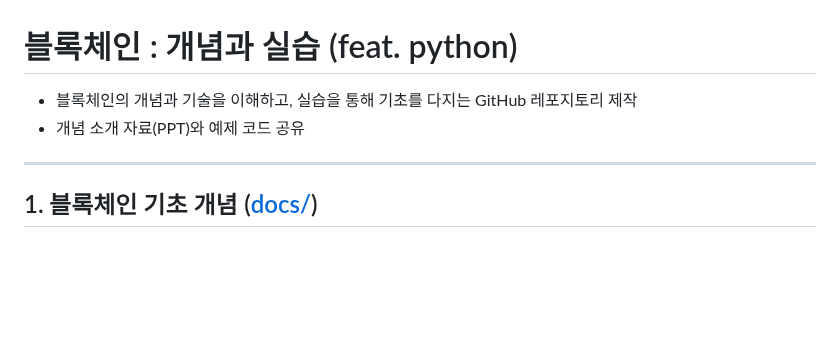
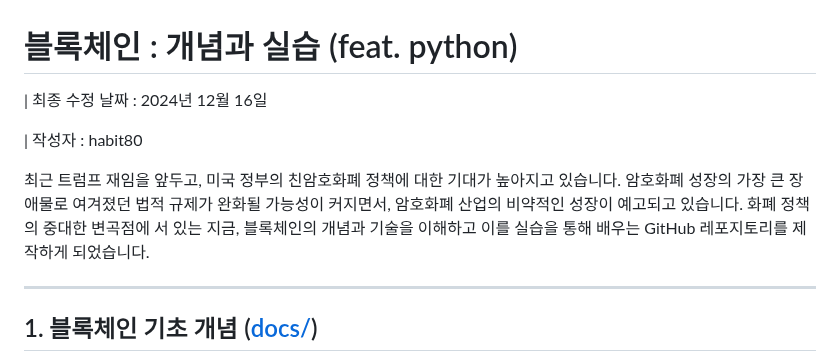
Before and after one commit to habit80/myBlockPanda, a Markdown page: README.md, the part around one of its changes. Drawn GitHub-style; blank space fills up the shorter version.

Commit message:
udpate readme

```diff
--- a/README.md
+++ b/README.md
@@ -1,7 +1,10 @@
 # 블록체인 : 개념과 실습 (feat. python)
 
-- 블록체인의 개념과 기술을 이해하고, 실습을 통해 기초를 다지는 GitHub 레포지토리 제작
-- 개념 소개 자료(PPT)와 예제 코드 공유
+| 최종 수정 날짜 : 2024년 12월 16일
+
+| 작성자 : habit80
+
+최근 트럼프 재임을 앞두고, 미국 정부의 친암호화폐 정책에 대한 기대가 높아지고 있습니다. 암호화폐 성장의 가장 큰 장애물로 여겨졌던 법적 규제가 완화될 가능성이 커지면서, 암호화폐 산업의 비약적인 성장이 예고되고 있습니다. 화폐 정책의 중대한 변곡점에 서 있는 지금, 블록체인의 개념과 기술을 이해하고 이를 실습을 통해 배우는 GitHub 레포지토리를 제작하게 되었습니다.
 
 ---
 
```
Also changed, not shown: other parts of README.md (+1 -0 lines).
